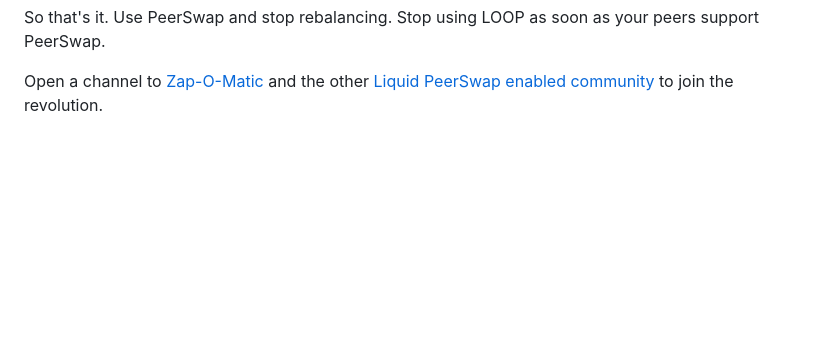
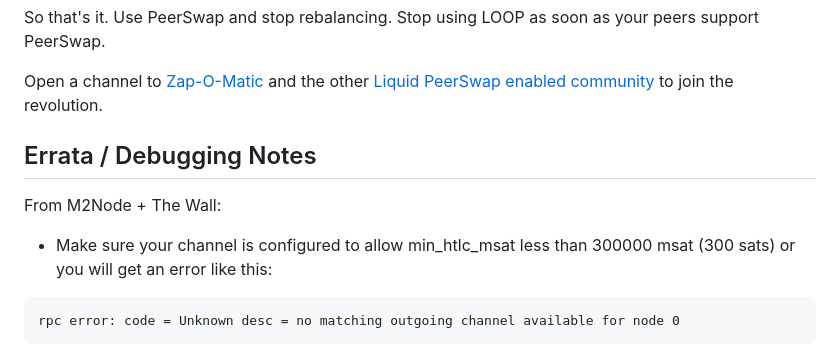
Before and after one commit to zapomatic/zapomatic, a Markdown page: PeerSwapEconomics.md, the part around one of its changes. GitHub-like rendering; blank space fills up the shorter version.

Commit message:
errata note about min_htlc_msat

````diff
--- a/PeerSwapEconomics.md
+++ b/PeerSwapEconomics.md
@@ -183,3 +183,13 @@ In all seriousness, here's how we just made a mess of everything:
 So that's it. Use PeerSwap and stop rebalancing. Stop using LOOP as soon as your peers support PeerSwap.
 
 Open a channel to [Zap-O-Matic](https://amboss.space/node/026d0169e8c220d8e789de1e7543f84b9041bbb3e819ab14b9824d37caa94f1eb2) and the other [Liquid PeerSwap enabled community](https://amboss.space/community/181aad24-1871-4be9-ab6d-10ac71383c42) to join the revolution.
+
+## Errata / Debugging Notes
+
+From M2Node + The Wall:
+
+- Make sure your channel is configured to allow min_htlc_msat less than 300000 msat (300 sats) or you will get an error like this:
+
+```
+rpc error: code = Unknown desc = no matching outgoing channel available for node 0
+```
````
Also changed, not shown: other parts of PeerSwapEconomics.md (+1 -1 lines).
